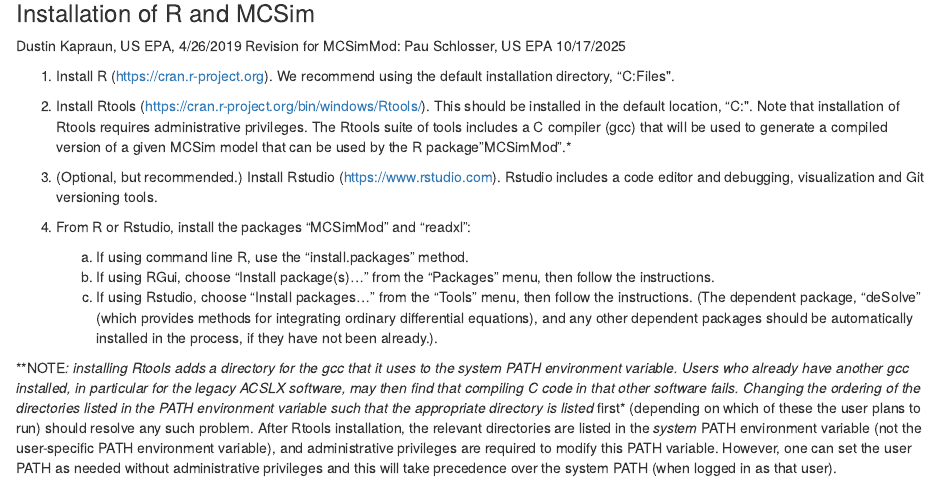
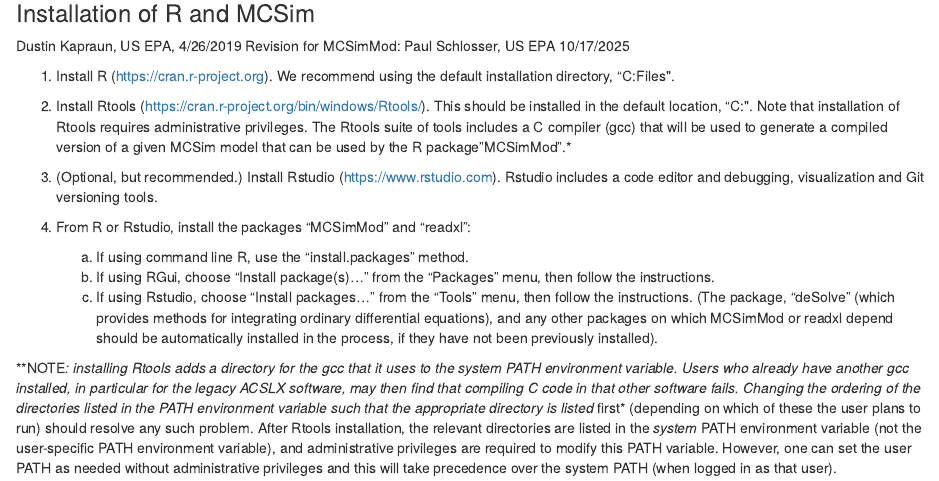
Before and after one commit to schlossman/pfas_inhalation_pbpk, an R Markdown document (Documentation/Software_Installation_Instructions.Rmd): the page in a window 1100 px wide, from 80 px down. Rendered offline with R 4.5, knitr and Pandoc, with nearby package versions.

Commit message:
Editorial/grammatical tweaks to Software_Installation_Instructions.Rmd.

```diff
--- a/Documentation/Software_Installation_Instructions.Rmd
+++ b/Documentation/Software_Installation_Instructions.Rmd
@@ -9,7 +9,7 @@
 ### Installation of R and MCSim
 
 Dustin Kapraun, US EPA, 4/26/2019
-Revision for MCSimMod: Pau Schlosser, US EPA 10/17/2025
+Revision for MCSimMod: Paul Schlosser, US EPA 10/17/2025
 
 1)	Install R (https://cran.r-project.org). We recommend using the default installation directory, "C:\Program Files\R\".
 
@@ -20,6 +20,6 @@
 4)	From R or Rstudio, install the packages "MCSimMod" and "readxl":
     a) If using command line R, use the "install.packages" method.
     b) If using RGui, choose "Install package(s)..." from the "Packages" menu, then follow the instructions.
-    c) If using Rstudio, choose "Install packages..." from the "Tools" menu, then follow the instructions. (The dependent package, "deSolve" (which provides methods for integrating ordinary differential equations), and any other dependent packages should be automatically installed in the process, if they have not been already.).
+    c) If using Rstudio, choose "Install packages..." from the "Tools" menu, then follow the instructions. (The package, "deSolve" (which provides methods for integrating ordinary differential equations), and any other packages on which MCSimMod or readxl depend should be automatically installed in the process, if they have not been previously installed).
 
 **NOTE*: installing Rtools adds a directory for the gcc that it uses to the system PATH environment variable. Users who already have another gcc installed, in particular for the legacy ACSLX software, may then find that compiling C code in that other software fails. Changing the ordering of the directories listed in the PATH environment variable such that the appropriate directory is listed *first* (depending on which of these the user plans to run) should resolve any such problem. After Rtools installation, the relevant directories are listed in the *system* PATH environment variable (not the user-specific PATH environment variable), and administrative privileges are required to modify this PATH variable. However, one can set the user PATH as needed without administrative privileges and this will take precedence over the system PATH (when logged in as that user).
```
